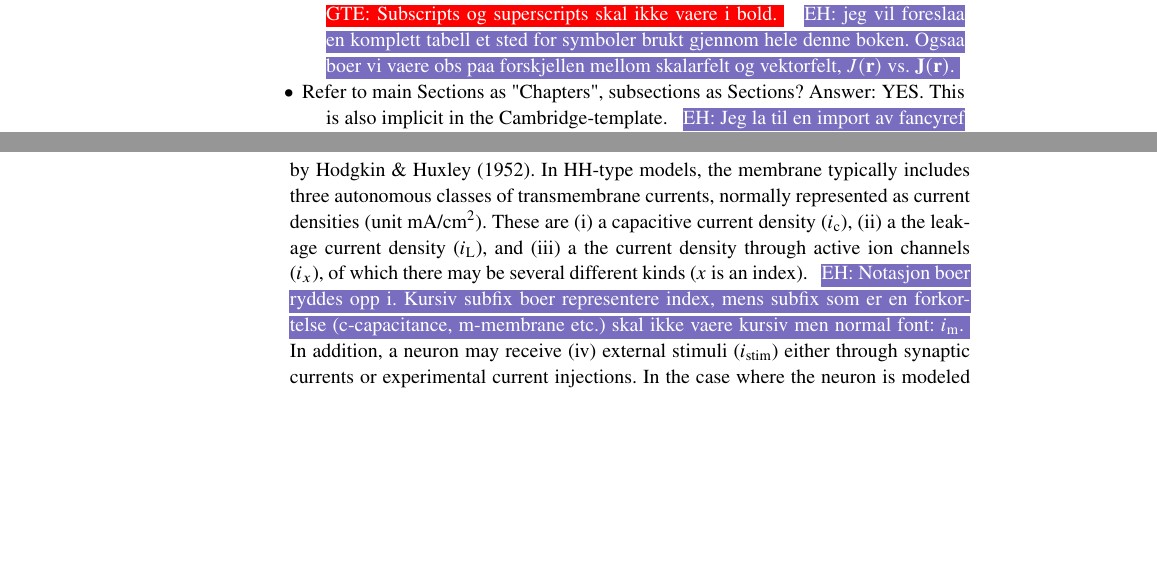
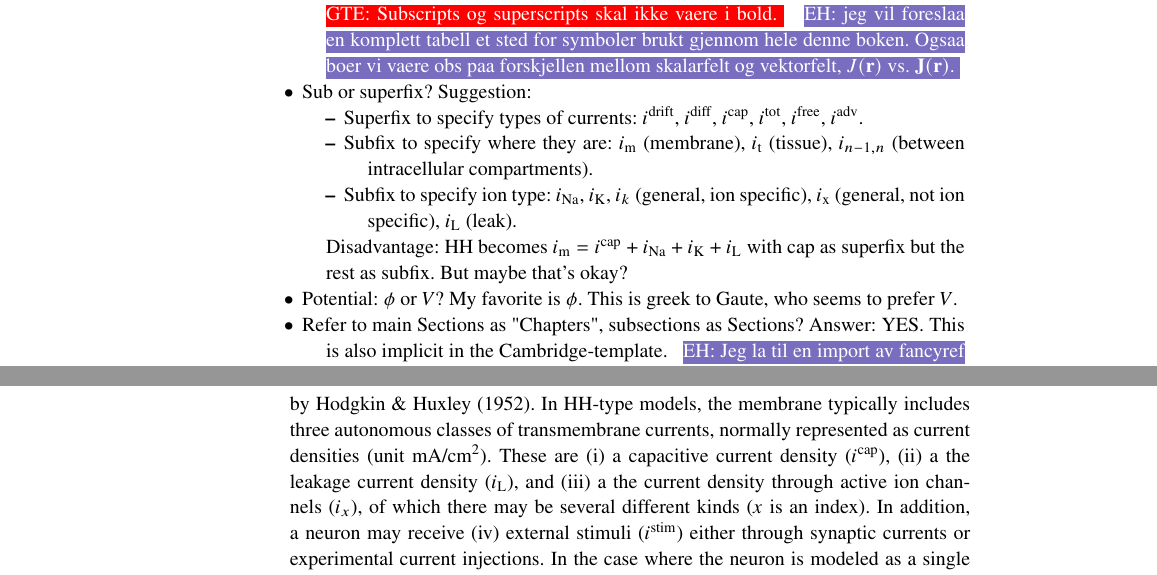
Before and after one commit to geih/ECSbook, a LaTeX thesis (Book.tex, which reads Ch-Neuron.tex): two parts of pages 11 and 50 of 209, joined at a grey line, cut so that both start at the same text, the shorter picture padded with empty space. Compiled offline with pdfLaTeX; a LaTeX package or settings file that is missing is left out.

Commit message:
endring i syntax, Basics+Neuron

```diff
--- a/Book.tex
+++ b/Book.tex
@@ -273,6 +273,14 @@ your eyes only
 	\end{itemize}
 \gen{Subscripts og superscripts skal ikke vaere i bold.}
 \ehnote{jeg vil foreslaa en komplett tabell et sted for symboler brukt gjennom hele denne boken. Ogsaa boer vi vaere obs paa forskjellen mellom skalarfelt og vektorfelt, $J(\mathbf{r})$ vs. $\mathbf{J}(\mathbf{r})$.}
+\item Sub or superfix? Suggestion:
+	\begin{itemize}
+	\item Superfix to specify types of currents: ${\bf }i^\text{drift}$, ${\bf }i^\text{diff}$, ${\bf }i^\text{cap}$, ${\bf }i^\text{tot}$, ${\bf }i^\text{free}$, ${\bf }i^\text{adv}$.
+	\item	Subfix to specify where they are: ${\bf }i_\text{m}$ (membrane), ${\bf }i_\text{t}$ (tissue), ${\bf }i_{n-1,n}$ (between intracellular compartments).
+	\item	Subfix to specify ion type: ${\bf }i_\text{Na}$, $i_\text{K}$, $i_{k}$ (general, ion specific), $i_\text{x}$ (general, not ion specific), $i_\text{L}$ (leak).
+	\end{itemize}
+Disadvantage: HH becomes $i_\text{m} = i^\text{cap} + i_\text{Na} + i_\text{K} + i_\text{L}$ with cap as superfix but the rest as subfix. But maybe that's okay?
+\item Potential: $\phi$ or $V$? My favorite is $\phi$. This is greek to Gaute, who seems to prefer $V$.
 \item Refer to main Sections as "Chapters", subsections as Sections? Answer: YES. This is also implicit in the Cambridge-template.
 	\ehnote{Jeg la til en import av fancyref over. Den definerer kommandoen {\textbackslash}Fref\{\} og skal kunne skjoenne forskjellen paa chapter og section utfra innhold i label (chap:*, sec:*, eq:*, etc.), og faa ting internt konsistent. Test:}
 	\ehtxt{{\textbackslash}label\{sec:Intro\}: \Fref{sec:Intro}; {\textbackslash}label\{chap:Intro\}: \Fref{chap:Intro}}
--- a/Ch-Neuron.tex
+++ b/Ch-Neuron.tex
@@ -24,8 +24,7 @@ Below, we start by presenting a framework for modeling the transmembrane current
 \section{\blue{Membrane currents}}
 \label{sec:Neuron:membranecurrents}
 \index{Hodgkin-Huxley type model}
-Hodgkin-Huxley (HH) type models are called so because they describe the membrane mechanisms with a mathematical formalism similar to that used in celebrated model by \citeasnoun**{Hodgkin1952}. In HH-type models, the membrane typically includes three autonomous classes of transmembrane currents, normally represented as current densities (unit mA/cm$^2$). These are (i) a capacitive current density ($i_{\mathrm{c}}$), (ii) a the leakage current density ($i_{\mathrm{L}}$), and (iii) a the current density through active ion channels ($i_x$), of which there may be several different kinds ($x$ is an index).
-\ehnote{Notasjon boer ryddes opp i. Kursiv subfix boer representere index, mens subfix som er en forkortelse (c-capacitance, m-membrane etc.) skal ikke vaere kursiv men normal font: $i_\mathrm{m}$.}
-In addition, a neuron may receive  (iv) external stimuli ($i_{\mathrm{stim}}$) either through synaptic currents or experimental current injections. In the case where the neuron is modeled as a single compartment, the net transmembrane current must be zero, so that:
+Hodgkin-Huxley (HH) type models are called so because they describe the membrane mechanisms with a mathematical formalism similar to that used in celebrated model by \citeasnoun**{Hodgkin1952}. In HH-type models, the membrane typically includes three autonomous classes of transmembrane currents, normally represented as current densities (unit mA/cm$^2$). These are (i) a capacitive current density ($i^{\mathrm{cap}}$), (ii) a the leakage current density ($i_{\mathrm{L}}$), and (iii) a the current density through active ion channels ($i_x$), of which there may be several different kinds ($x$ is an index).
+In addition, a neuron may receive (iv) external stimuli ($i^{\mathrm{stim}}$) either through synaptic currents or experimental current injections. In the case where the neuron is modeled as a single compartment, the net transmembrane current must be zero, so that:
 
 \begin{equation}
```
Also changed, not shown: Ch-Neuron.tex (2 more changed lines).
